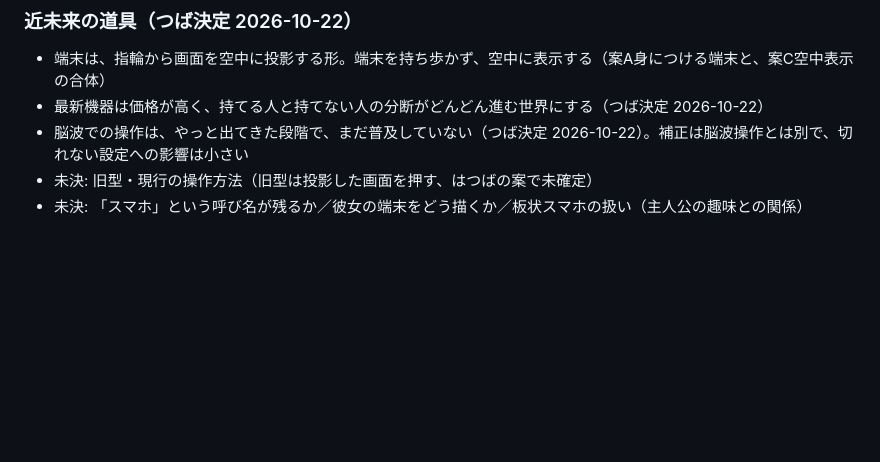
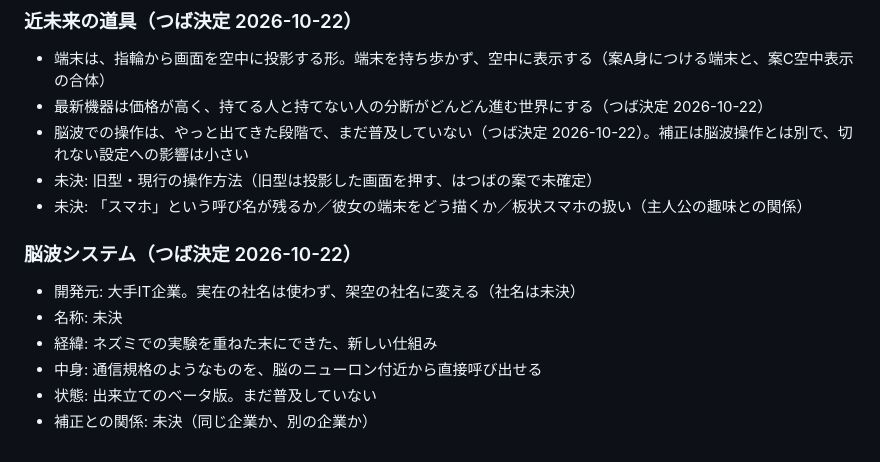
Before and after one commit to natsuaya82-crypto/viola, a Markdown page: world.md, the part around the change. GitHub-like rendering; blank space fills up the shorter version.

Commit message:
脳波システムの設定を記録（実在企業名は架空に変更）
Co-Authored-By: Claude Sonnet 5.5 <noreply@anthropic.com>
Claude-Session: https://claude.ai/code/session_01XDPGqQHcNk6RbXKv898Uma

```diff
--- a/world.md
+++ b/world.md
@@ -118,3 +118,11 @@ Claude 提案・つば未採用（聴覚だけという前提に合わせて出
 - 脳波での操作は、やっと出てきた段階で、まだ普及していない（つば決定 2026-10-22）。補正は脳波操作とは別で、切れない設定への影響は小さい
 - 未決: 旧型・現行の操作方法（旧型は投影した画面を押す、はつばの案で未確定）
 - 未決: 「スマホ」という呼び名が残るか／彼女の端末をどう描くか／板状スマホの扱い（主人公の趣味との関係）
+
+### 脳波システム（つば決定 2026-10-22）
+- 開発元: 大手IT企業。実在の社名は使わず、架空の社名に変える（社名は未決）
+- 名称: 未決
+- 経緯: ネズミでの実験を重ねた末にできた、新しい仕組み
+- 中身: 通信規格のようなものを、脳のニューロン付近から直接呼び出せる
+- 状態: 出来立てのベータ版。まだ普及していない
+- 補正との関係: 未決（同じ企業か、別の企業か）
```
Also changed, not shown: log.md (+2 -0 lines).
